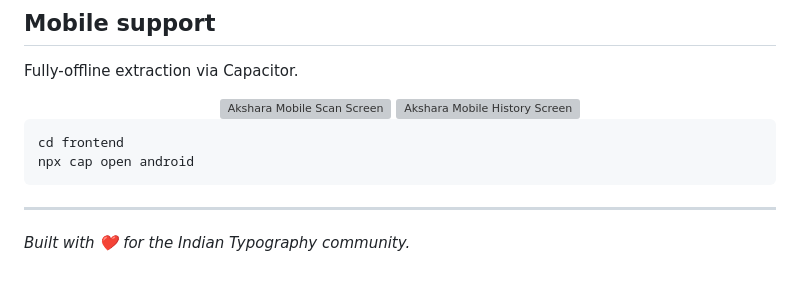
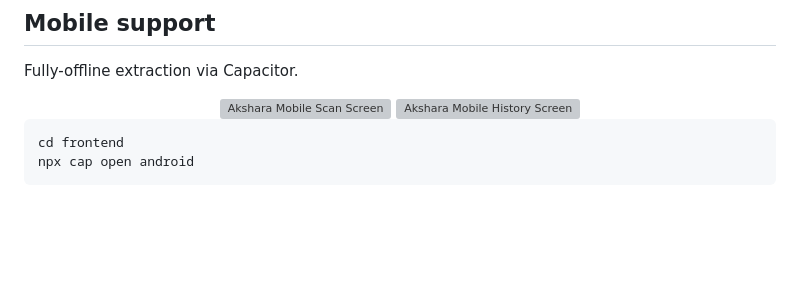
Before and after one commit to JayHire06/akshara-ocr, a Markdown page: README.md, the part around the change. GitHub-like rendering; blank space fills up the shorter version; grey boxes are pictures that could not be loaded.

Commit message:
Remove footer note from README
Removed the footer note about the Indian Typography community.

````diff
--- a/README.md
+++ b/README.md
@@ -123,6 +123,3 @@ Fully-offline extraction via Capacitor.
 cd frontend
 npx cap open android
 ```
-
----
-*Built with ❤️ for the Indian Typography community.*
````
